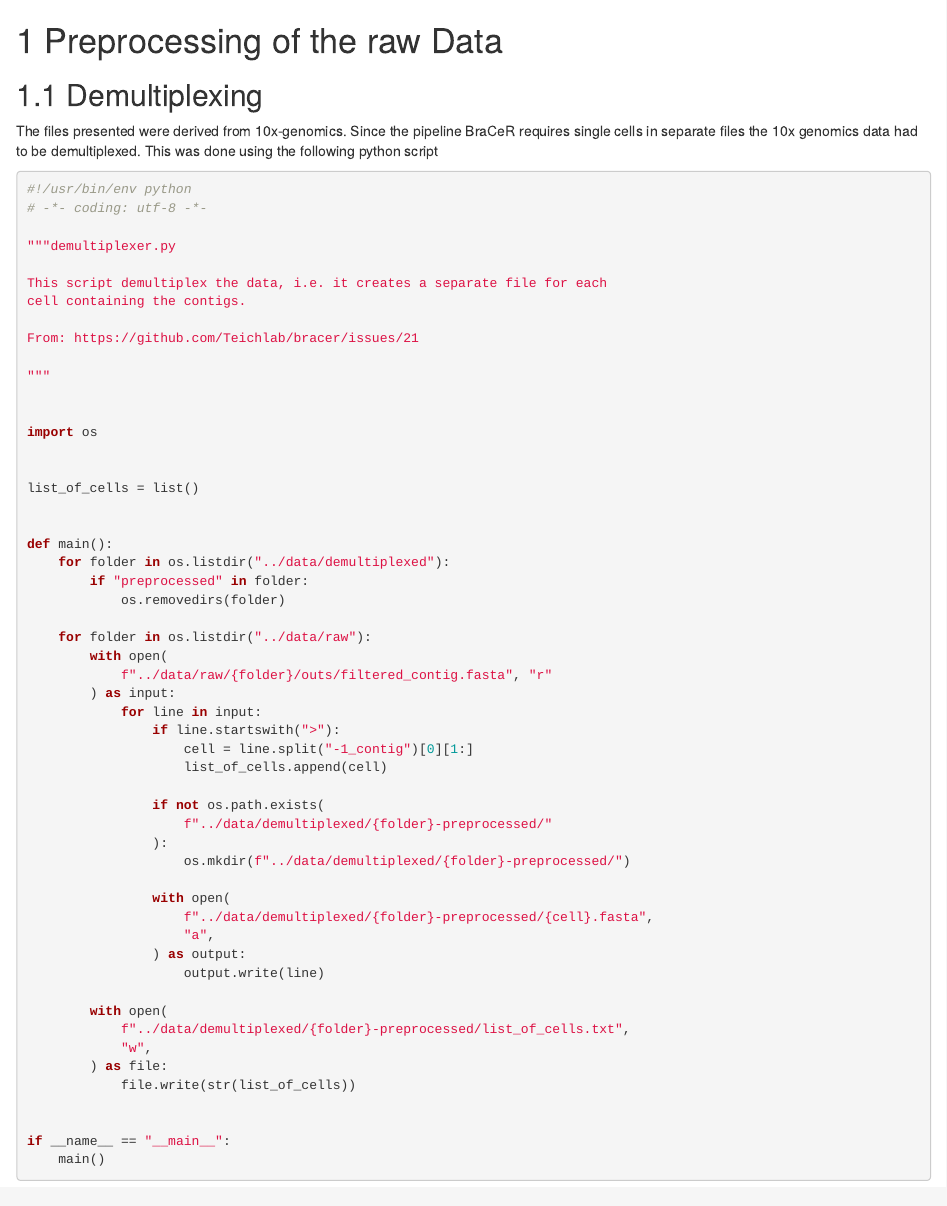
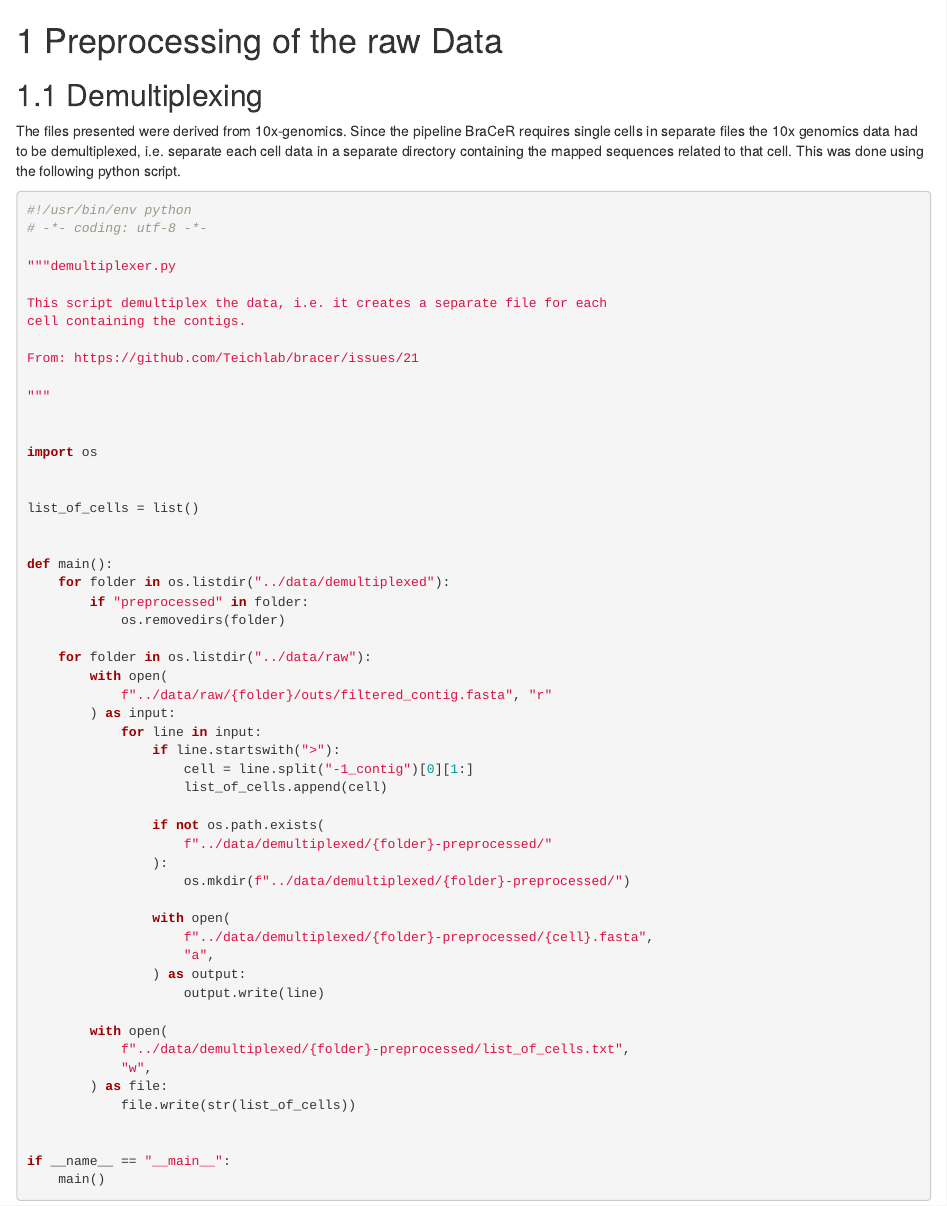
Before and after one commit to pjhartout/project-vdj-analysis-b-cell-clonotype-expansion, an R Markdown document (workbooks/preprocessing-of-raw-data.Rmd): the page in a window 1100 px wide, from its top. Rendered offline with R 4.5, knitr and Pandoc, with nearby package versions; drawn as R Markdown's standard HTML page in place of the format the file asks for; some code elsewhere in the file could not run offline.

Commit message:
:art: formatting

````diff
--- a/workbooks/preprocessing-of-raw-data.Rmd
+++ b/workbooks/preprocessing-of-raw-data.Rmd
@@ -2,7 +2,11 @@
 
 ## Demultiplexing
 
-The files presented were derived from 10x-genomics. Since the pipeline BraCeR requires single cells in separate files the 10x genomics data had to be demultiplexed. This was done using the following python script
+The files presented were derived from 10x-genomics. Since the pipeline BraCeR
+requires single cells in separate files the 10x genomics data had to be
+demultiplexed, i.e. separate each cell data in a separate directory containing
+the mapped sequences related to that cell. This was done using the following
+python script.
 
 
 ```{r setup, include = FALSE}
````
